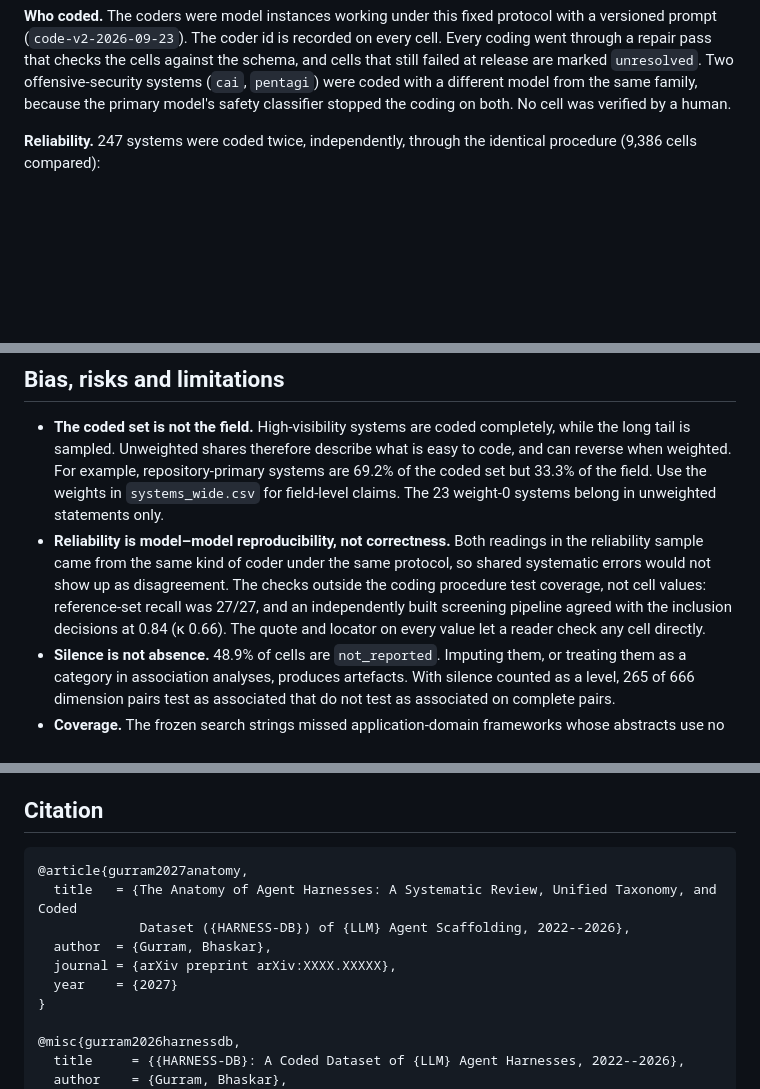
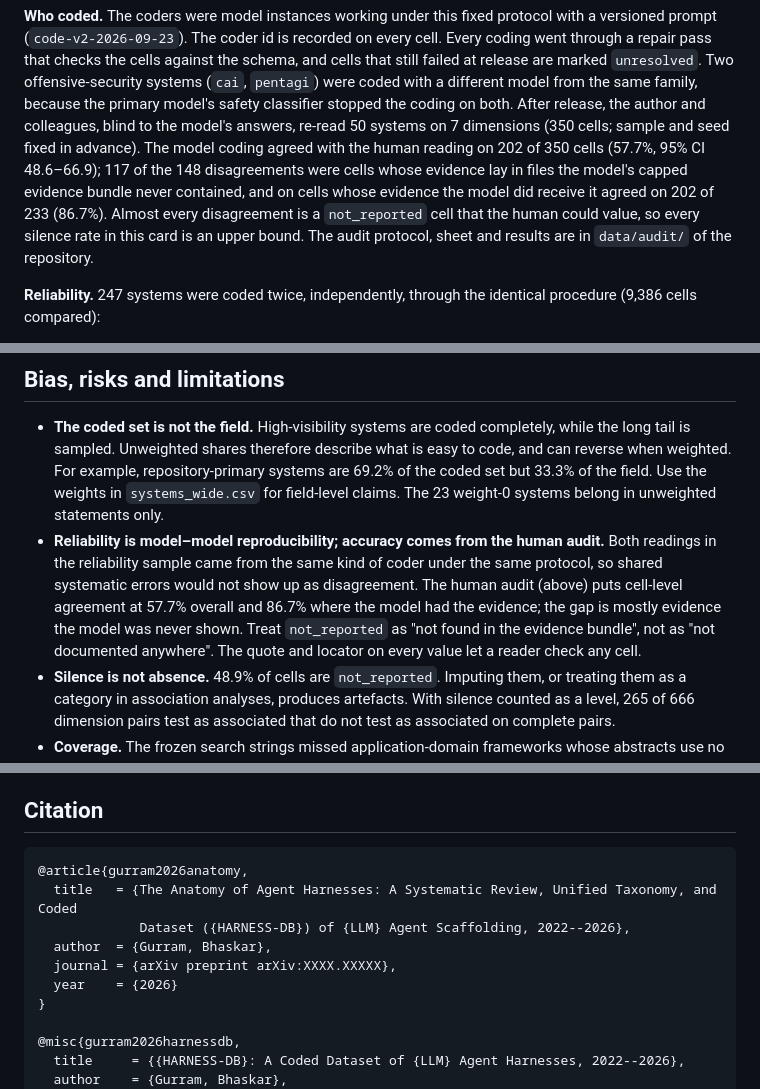
Before and after one commit to harness-db/harness-db, a Markdown page: DATASET_CARD.md, 3 parts joined by grey strips. GitHub-like rendering; blank space fills up the shorter version.

Commit message:
Dataset card: human audit results, Zenodo DOI, citation year; Hugging Face mirror updated
Co-Authored-By: Claude Fable 5.1 <noreply@anthropic.com>

````diff
--- a/DATASET_CARD.md
+++ b/DATASET_CARD.md
@@ -180,7 +180,13 @@ prompt (`code-v2-2026-09-23`). The coder id is recorded on every cell. Every cod
 repair pass that checks the cells against the schema, and cells that still failed at release are
 marked `unresolved`. Two offensive-security systems (`cai`, `pentagi`) were coded with a different
 model from the same family, because the primary model's safety classifier stopped the coding on
-both. No cell was verified by a human.
+both. After release, the author and colleagues, blind to the model's answers, re-read 50 systems on
+7 dimensions (350 cells; sample and seed fixed in advance). The model coding agreed with the human
+reading on 202 of 350 cells (57.7%, 95% CI 48.6–66.9); 117 of the 148 disagreements were cells whose
+evidence lay in files the model's capped evidence bundle never contained, and on cells whose evidence
+the model did receive it agreed on 202 of 233 (86.7%). Almost every disagreement is a `not_reported`
+cell that the human could value, so every silence rate in this card is an upper bound. The audit
+protocol, sheet and results are in `data/audit/` of the repository.
 
 **Reliability.** 247 systems were coded twice, independently, through the identical procedure
 (9,386 cells compared):
@@ -211,12 +217,12 @@ counts are public figures, date-stamped in the evidence.
   when weighted. For example, repository-primary systems are 69.2% of the coded set but 33.3% of
   the field. Use the weights in `systems_wide.csv` for field-level claims. The 23 weight-0 systems
   belong in unweighted statements only.
-- **Reliability is model–model reproducibility, not correctness.** Both readings in the
-  reliability sample came from the same kind of coder under the same protocol, so shared
-  systematic errors would not show up as disagreement. The checks outside the coding procedure
-  test coverage, not cell values: reference-set recall was 27/27, and an independently built
-  screening pipeline agreed with the inclusion decisions at 0.84 (κ 0.66). The quote and locator
-  on every value let a reader check any cell directly.
+- **Reliability is model–model reproducibility; accuracy comes from the human audit.** Both readings in
+  the reliability sample came from the same kind of coder under the same protocol, so shared
+  systematic errors would not show up as disagreement. The human audit (above) puts cell-level
+  agreement at 57.7% overall and 86.7% where the model had the evidence; the gap is mostly
+  evidence the model was never shown. Treat `not_reported` as "not found in the evidence bundle",
+  not as "not documented anywhere". The quote and locator on every value let a reader check any cell.
 - **Silence is not absence.** 48.9% of cells are `not_reported`. Imputing them, or treating them
   as a category in association analyses, produces artefacts. With silence counted as a level, 265
   of 666 dimension pairs test as associated that do not test as associated on complete pairs.
@@ -241,12 +247,12 @@ scripts) is released under the MIT License.
 ## Citation
 
 ```bibtex
-@article{gurram2027anatomy,
+@article{gurram2026anatomy,
   title   = {The Anatomy of Agent Harnesses: A Systematic Review, Unified Taxonomy, and Coded
              Dataset ({HARNESS-DB}) of {LLM} Agent Scaffolding, 2022--2026},
   author  = {Gurram, Bhaskar},
   journal = {arXiv preprint arXiv:XXXX.XXXXX},
-  year    = {2027}
+  year    = {2026}
 }
 
 @misc{gurram2026harnessdb,
````
Also changed, not shown: README.md (+2 -2 lines).
